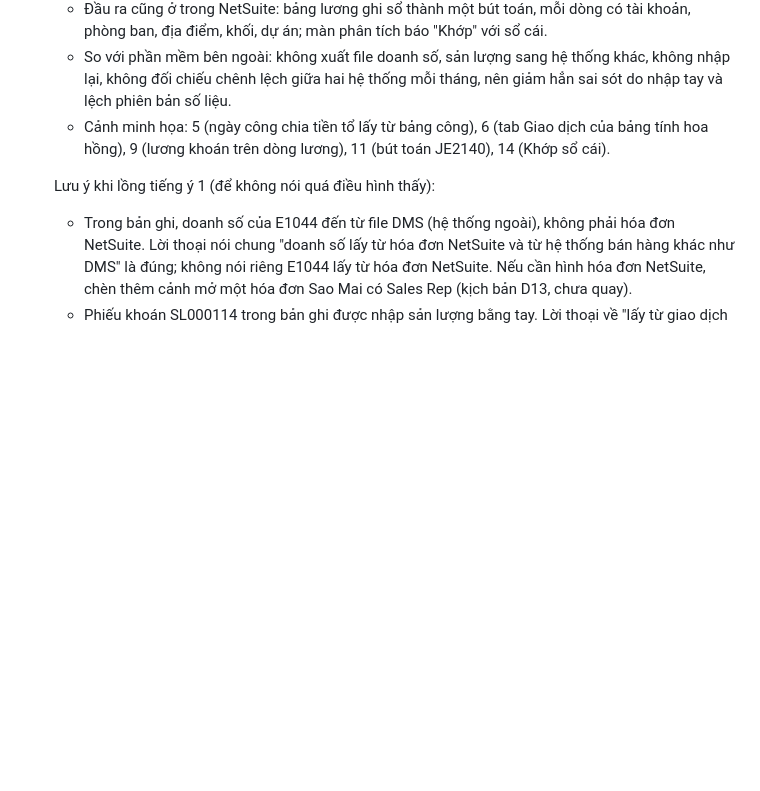
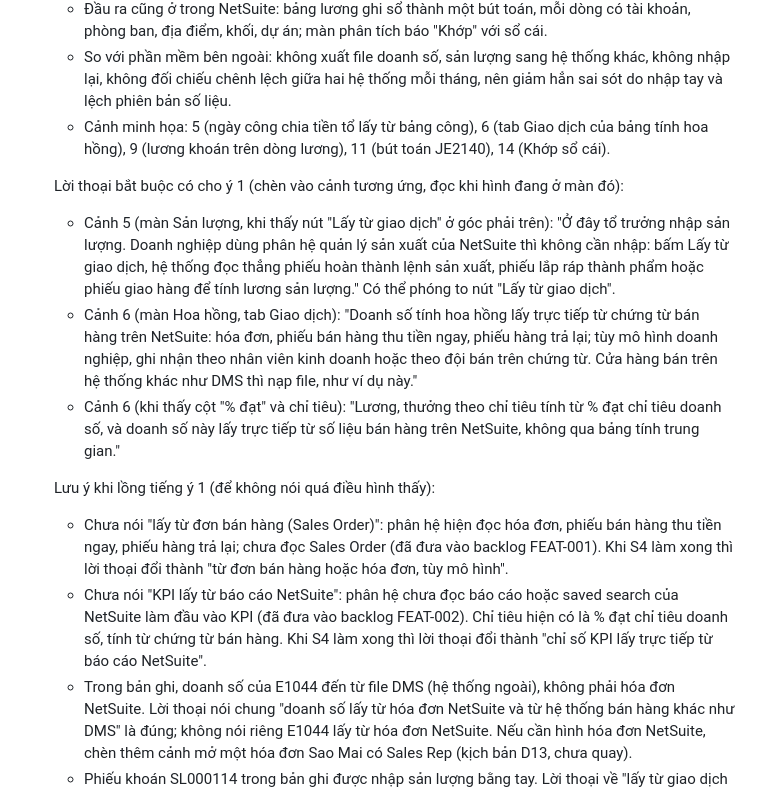
Before and after one commit to lacphams4/s4_vn_netsuite_payroll, a Markdown page: docs/video/BAN_GIAO_DUNG_VIDEO_202701.md, the part around the change. GitHub-like rendering; blank space fills up the shorter version.

Commit message:
docs: lời thoại bắt buộc về nguồn dữ liệu NetSuite (sản xuất, bán hàng, chỉ tiêu); backlog FEAT-001 Sales Order, FEAT-002 KPI từ saved search
Co-Authored-By: Claude Opus 5.5 <noreply@anthropic.com>

```diff
--- a/docs/video/BAN_GIAO_DUNG_VIDEO_202701.md
+++ b/docs/video/BAN_GIAO_DUNG_VIDEO_202701.md
@@ -84,7 +84,14 @@ Câu hỏi: ba giá trị lớn nhất khi dùng S4 Advanced Payroll chạy bên
    - So với phần mềm bên ngoài: không xuất file doanh số, sản lượng sang hệ thống khác, không nhập lại, không đối chiếu chênh lệch giữa hai hệ thống mỗi tháng, nên giảm hẳn sai sót do nhập tay và lệch phiên bản số liệu.
    - Cảnh minh họa: 5 (ngày công chia tiền tổ lấy từ bảng công), 6 (tab Giao dịch của bảng tính hoa hồng), 9 (lương khoán trên dòng lương), 11 (bút toán JE2140), 14 (Khớp sổ cái).
 
+   Lời thoại bắt buộc có cho ý 1 (chèn vào cảnh tương ứng, đọc khi hình đang ở màn đó):
+   - Cảnh 5 (màn Sản lượng, khi thấy nút "Lấy từ giao dịch" ở góc phải trên): "Ở đây tổ trưởng nhập sản lượng. Doanh nghiệp dùng phân hệ quản lý sản xuất của NetSuite thì không cần nhập: bấm Lấy từ giao dịch, hệ thống đọc thẳng phiếu hoàn thành lệnh sản xuất, phiếu lắp ráp thành phẩm hoặc phiếu giao hàng để tính lương sản lượng." Có thể phóng to nút "Lấy từ giao dịch".
+   - Cảnh 6 (màn Hoa hồng, tab Giao dịch): "Doanh số tính hoa hồng lấy trực tiếp từ chứng từ bán hàng trên NetSuite: hóa đơn, phiếu bán hàng thu tiền ngay, phiếu hàng trả lại; tùy mô hình doanh nghiệp, ghi nhận theo nhân viên kinh doanh hoặc theo đội bán trên chứng từ. Cửa hàng bán trên hệ thống khác như DMS thì nạp file, như ví dụ này."
+   - Cảnh 6 (khi thấy cột "% đạt" và chỉ tiêu): "Lương, thưởng theo chỉ tiêu tính từ % đạt chỉ tiêu doanh số, và doanh số này lấy trực tiếp từ số liệu bán hàng trên NetSuite, không qua bảng tính trung gian."
+
    Lưu ý khi lồng tiếng ý 1 (để không nói quá điều hình thấy):
+   - Chưa nói "lấy từ đơn bán hàng (Sales Order)": phân hệ hiện đọc hóa đơn, phiếu bán hàng thu tiền ngay, phiếu hàng trả lại; chưa đọc Sales Order (đã đưa vào backlog FEAT-001). Khi S4 làm xong thì lời thoại đổi thành "từ đơn bán hàng hoặc hóa đơn, tùy mô hình".
+   - Chưa nói "KPI lấy từ báo cáo NetSuite": phân hệ chưa đọc báo cáo hoặc saved search của NetSuite làm đầu vào KPI (đã đưa vào backlog FEAT-002). Chỉ tiêu hiện có là % đạt chỉ tiêu doanh số, tính từ chứng từ bán hàng. Khi S4 làm xong thì lời thoại đổi thành "chỉ số KPI lấy trực tiếp từ báo cáo NetSuite".
    - Trong bản ghi, doanh số của E1044 đến từ file DMS (hệ thống ngoài), không phải hóa đơn NetSuite. Lời thoại nói chung "doanh số lấy từ hóa đơn NetSuite và từ hệ thống bán hàng khác như DMS" là đúng; không nói riêng E1044 lấy từ hóa đơn NetSuite. Nếu cần hình hóa đơn NetSuite, chèn thêm cảnh mở một hóa đơn Sao Mai có Sales Rep (kịch bản D13, chưa quay).
    - Phiếu khoán SL000114 trong bản ghi được nhập sản lượng bằng tay. Lời thoại về "lấy từ giao dịch sản xuất NetSuite" dùng dạng khả năng ("có thể lấy thẳng từ lệnh sản xuất, phiếu nhập thành phẩm"), không nói phiếu trên hình được lấy tự động.
    - Phân hệ chưa có mô-đun đánh giá KPI tổng quát (chấm điểm hiệu suất nhiều tiêu chí). Chỉ nói "lương, thưởng theo % đạt chỉ tiêu doanh số", không nói "lương KPI" chung chung.
```
Also changed, not shown: docs/BACKLOG.md (+14 -0 lines).
